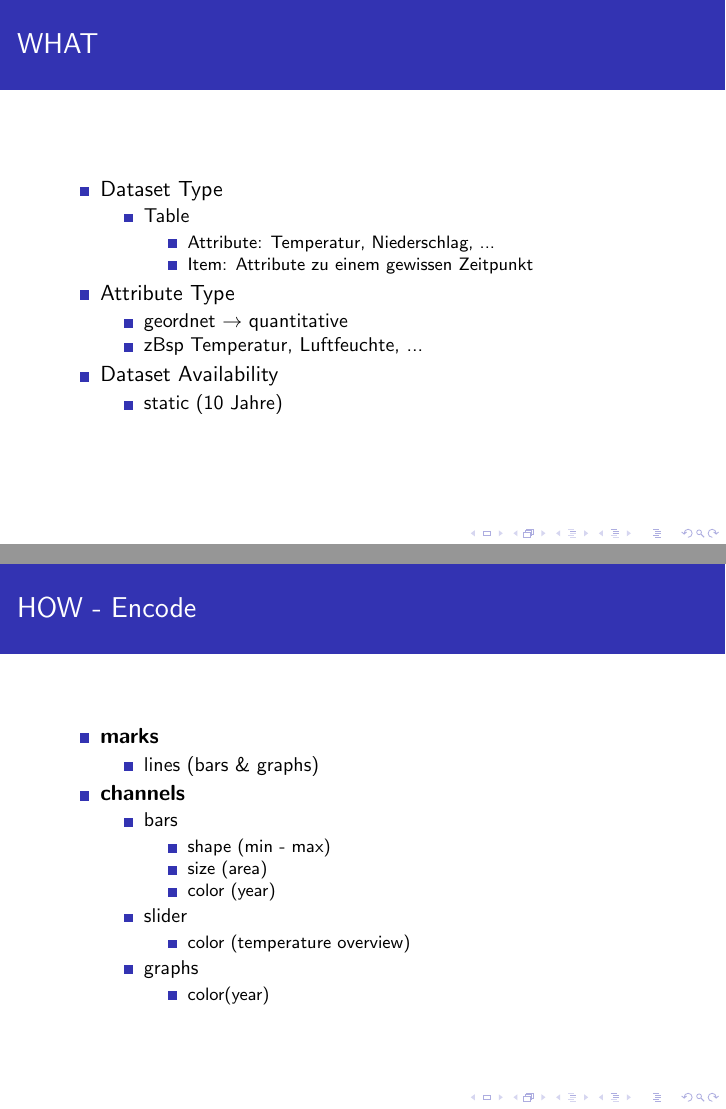
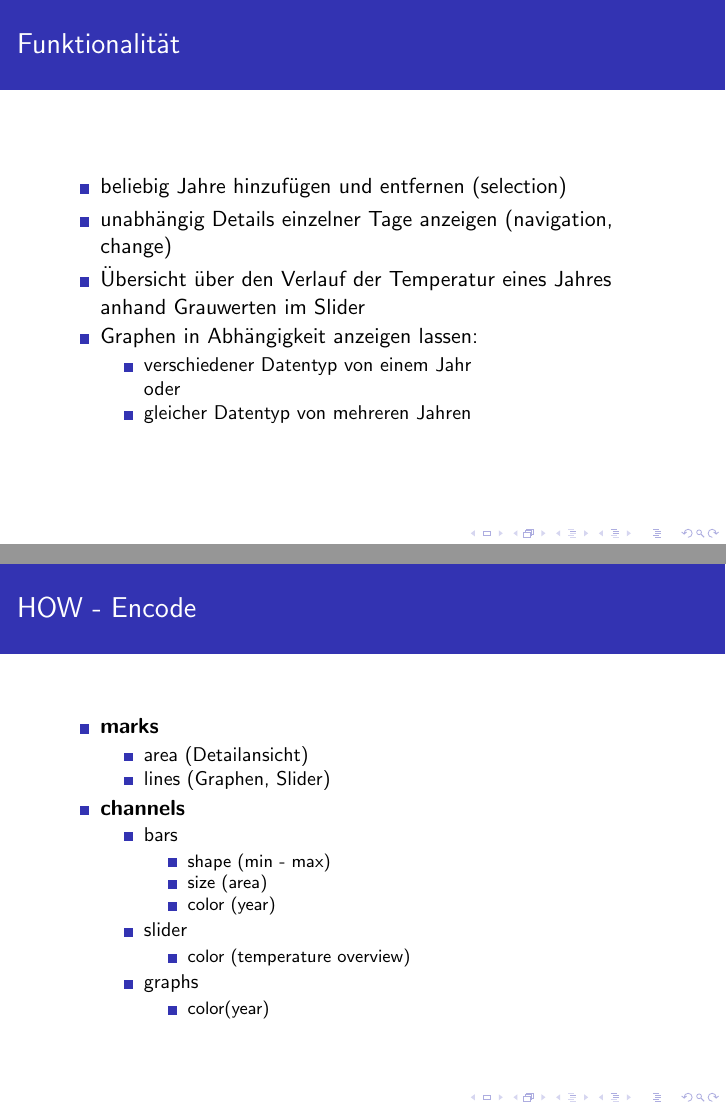
Before and after one commit to nearlynight/vistech_final_project, LaTeX slides (presentation/presentation_vistech_final_project.tex): pages 22 and 24 of 28 before the commit and pages 22 and 25 of 30 after it, joined at a grey line. Compiled offline with pdfLaTeX; a LaTeX package or settings file that is missing is left out.

Commit message:
final commit, project defended, 55/60 points

```diff
--- a/presentation/presentation_vistech_final_project.tex
+++ b/presentation/presentation_vistech_final_project.tex
@@ -173,6 +173,23 @@
     \end{itemize}
   \end{frame}
 
+  \begin{frame}
+  \frametitle{Funktionalität}
+  \begin{itemize}
+    \item beliebig Jahre hinzufügen und entfernen (selection)
+    \item unabhängig Details einzelner Tage anzeigen (navigation, change)
+    \item Übersicht über den Verlauf der Temperatur eines Jahres anhand Grauwerten im Slider
+    \item Graphen in Abhängigkeit anzeigen lassen:
+    \begin{itemize}
+      \item verschiedener Datentyp von einem Jahr
+      \\ oder
+      \item gleicher Datentyp von mehreren Jahren
+    \end{itemize}
+
+  \end{itemize}
+
+  \end{frame}
+
 
   \begin{frame}
   \frametitle{WHAT}
@@ -214,7 +231,8 @@
     \begin{itemize}
       \item \textbf{marks}
 	\begin{itemize}
-	  \item lines (bars \& graphs)
+	  \item area (Detailansicht)
+	  \item lines (Graphen, Slider)
 	\end{itemize}
       \item \textbf{channels}
 	\begin{itemize}
```
Also changed, not shown: presentation/media/superimpose.png (added), presentation/presentation_vistech_final_project.pdf, presentation/presentation_vistech_final_project.tex (18 more changed lines), 4 other files.
